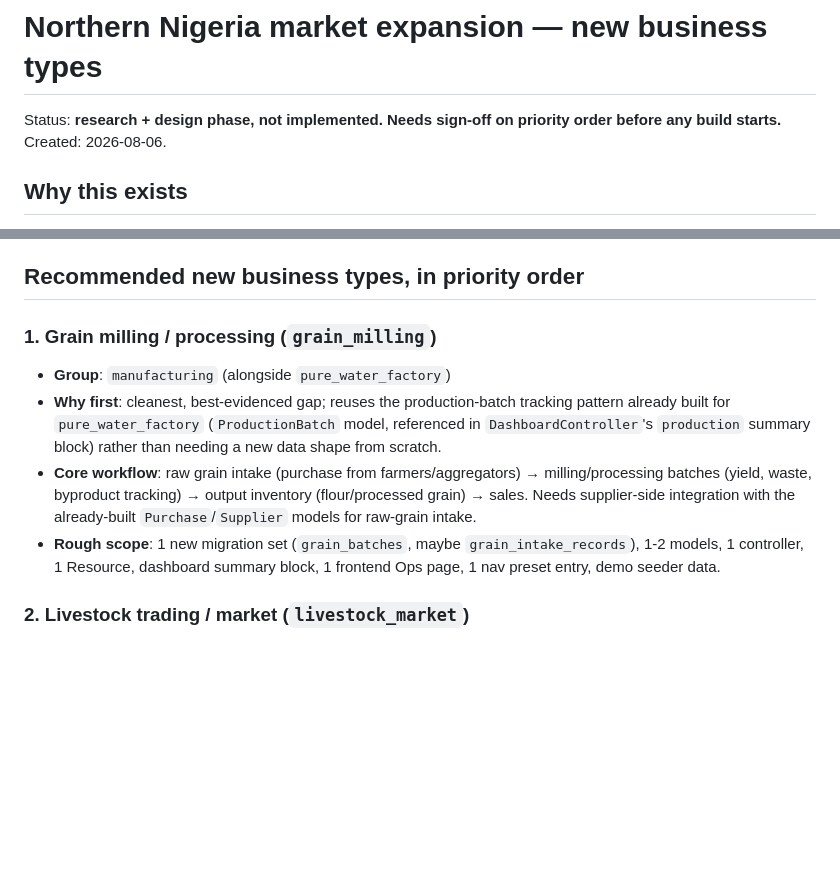
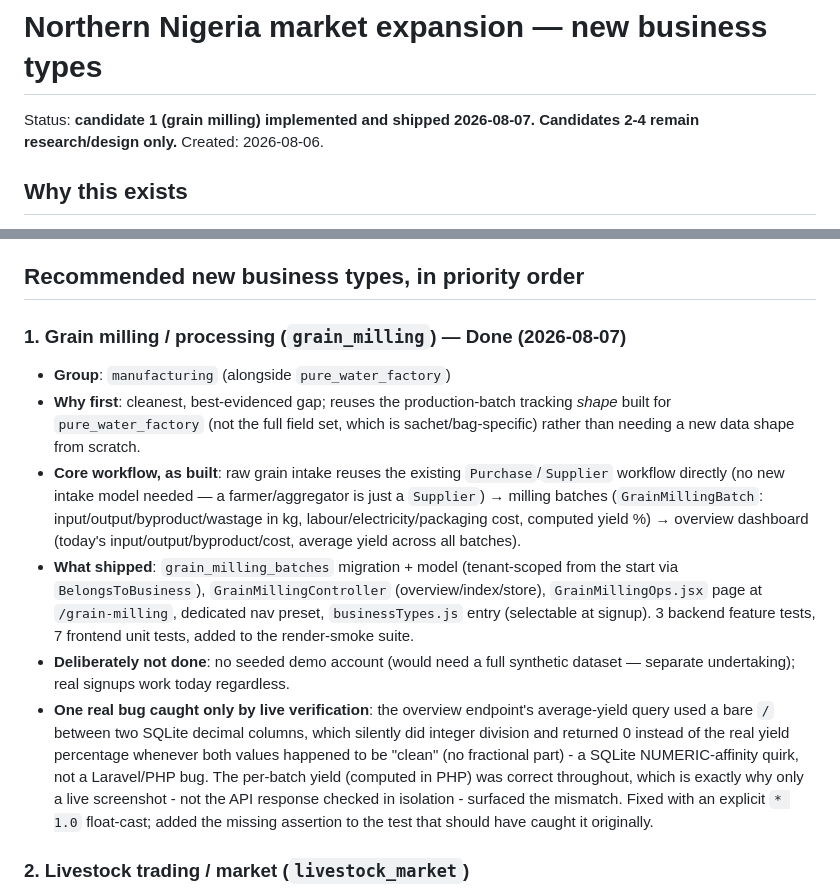
Before and after one commit to sulaimanmahir/Taska, a Markdown page: docs/NORTHERN_NIGERIA_MARKET_EXPANSION.md, 2 parts joined by grey strips. GitHub-like rendering; blank space fills up the shorter version.

Commit message:
Mark grain milling candidate as shipped in the market-expansion doc
Co-Authored-By: Claude Sonnet 5 <noreply@anthropic.com>

```diff
--- a/docs/NORTHERN_NIGERIA_MARKET_EXPANSION.md
+++ b/docs/NORTHERN_NIGERIA_MARKET_EXPANSION.md
@@ -1,6 +1,6 @@
 # Northern Nigeria market expansion — new business types
 
-Status: **research + design phase, not implemented. Needs sign-off on priority order before any build starts.**
+Status: **candidate 1 (grain milling) implemented and shipped 2026-08-07. Candidates 2-4 remain research/design only.**
 Created: 2026-08-06.
 
 ## Why this exists
@@ -18,11 +18,13 @@ Taska already supports 27 business types (`backend/config/business_types.php`),
 
 ## Recommended new business types, in priority order
 
-### 1. Grain milling / processing (`grain_milling`)
+### 1. Grain milling / processing (`grain_milling`) — Done (2026-08-07)
 - **Group**: `manufacturing` (alongside `pure_water_factory`)
-- **Why first**: cleanest, best-evidenced gap; reuses the production-batch tracking pattern already built for `pure_water_factory` (`ProductionBatch` model, referenced in `DashboardController`'s `production` summary block) rather than needing a new data shape from scratch.
-- **Core workflow**: raw grain intake (purchase from farmers/aggregators) → milling/processing batches (yield, waste, byproduct tracking) → output inventory (flour/processed grain) → sales. Needs supplier-side integration with the already-built `Purchase`/`Supplier` models for raw-grain intake.
-- **Rough scope**: 1 new migration set (`grain_batches`, maybe `grain_intake_records`), 1-2 models, 1 controller, 1 Resource, dashboard summary block, 1 frontend Ops page, 1 nav preset entry, demo seeder data.
+- **Why first**: cleanest, best-evidenced gap; reuses the production-batch tracking *shape* built for `pure_water_factory` (not the full field set, which is sachet/bag-specific) rather than needing a new data shape from scratch.
+- **Core workflow, as built**: raw grain intake reuses the existing `Purchase`/`Supplier` workflow directly (no new intake model needed — a farmer/aggregator is just a `Supplier`) → milling batches (`GrainMillingBatch`: input/output/byproduct/wastage in kg, labour/electricity/packaging cost, computed yield %) → overview dashboard (today's input/output/byproduct/cost, average yield across all batches).
+- **What shipped**: `grain_milling_batches` migration + model (tenant-scoped from the start via `BelongsToBusiness`), `GrainMillingController` (overview/index/store), `GrainMillingOps.jsx` page at `/grain-milling`, dedicated nav preset, `businessTypes.js` entry (selectable at signup). 3 backend feature tests, 7 frontend unit tests, added to the render-smoke suite.
+- **Deliberately not done**: no seeded demo account (would need a full synthetic dataset — separate undertaking); real signups work today regardless.
+- **One real bug caught only by live verification**: the overview endpoint's average-yield query used a bare `/` between two SQLite decimal columns, which silently did integer division and returned 0 instead of the real yield percentage whenever both values happened to be "clean" (no fractional part) - a SQLite NUMERIC-affinity quirk, not a Laravel/PHP bug. The per-batch yield (computed in PHP) was correct throughout, which is exactly why only a live screenshot - not the API response checked in isolation - surfaced the mismatch. Fixed with an explicit `* 1.0` float-cast; added the missing assertion to the test that should have caught it originally.
 
 ### 2. Livestock trading / market (`livestock_market`)
 - **Group**: `commerce` (distinct from `livestock`'s `agriculture` group — this is a market/trading business, not a husbandry operation)
```
